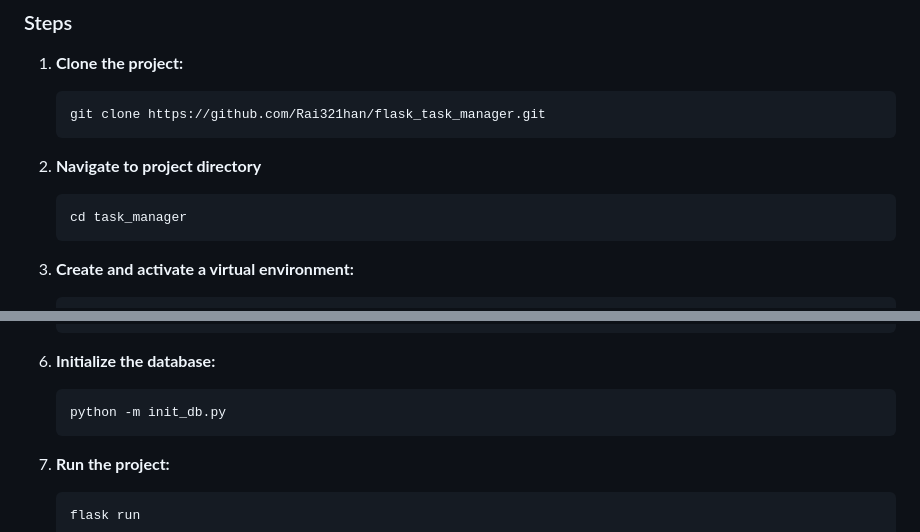
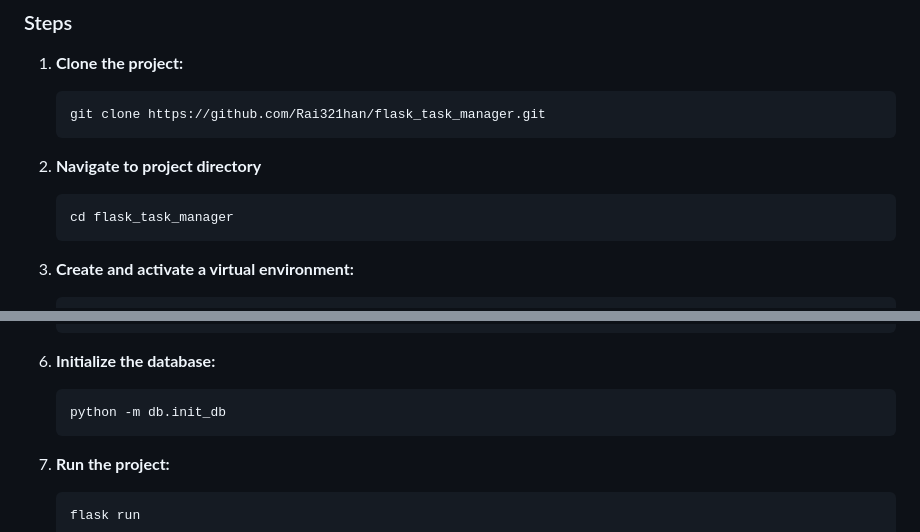
Before and after one commit to Rai321han/flask_task_manager, a Markdown page: README.md, 2 parts joined by grey strips. Drawn GitHub-style.

````diff
--- a/README.md
+++ b/README.md
@@ -82,7 +82,7 @@ task_manager/
    ```
 2. **Navigate to project directory**
     ```bash
-   cd task_manager
+   cd flask_task_manager
    ```
 
 2. **Create and activate a virtual environment:**
@@ -111,7 +111,7 @@ task_manager/
     ```
 5. **Initialize the database:**
    ```bash
-   python -m init_db.py
+   python -m db.init_db
    ```
 6. **Run the project:**
    ```bash
````
